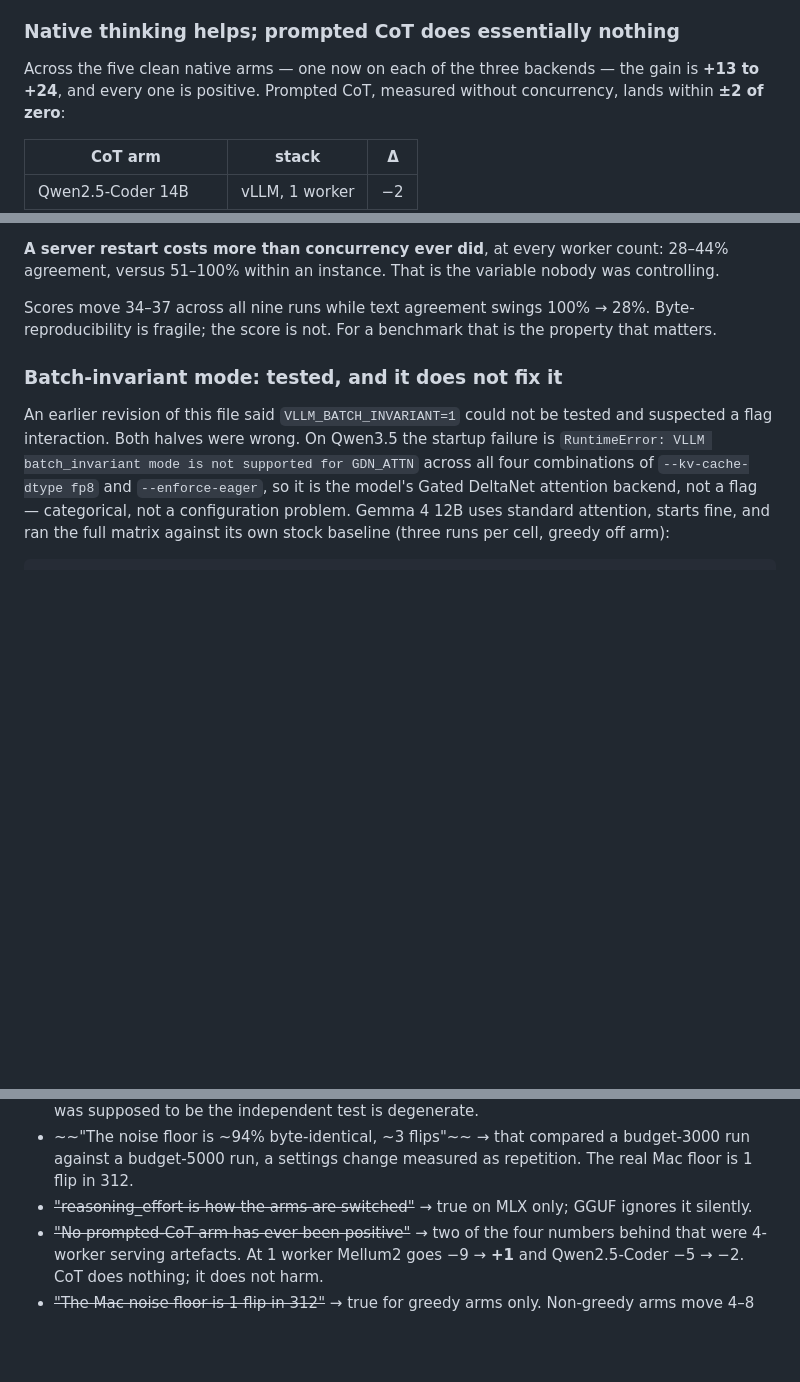
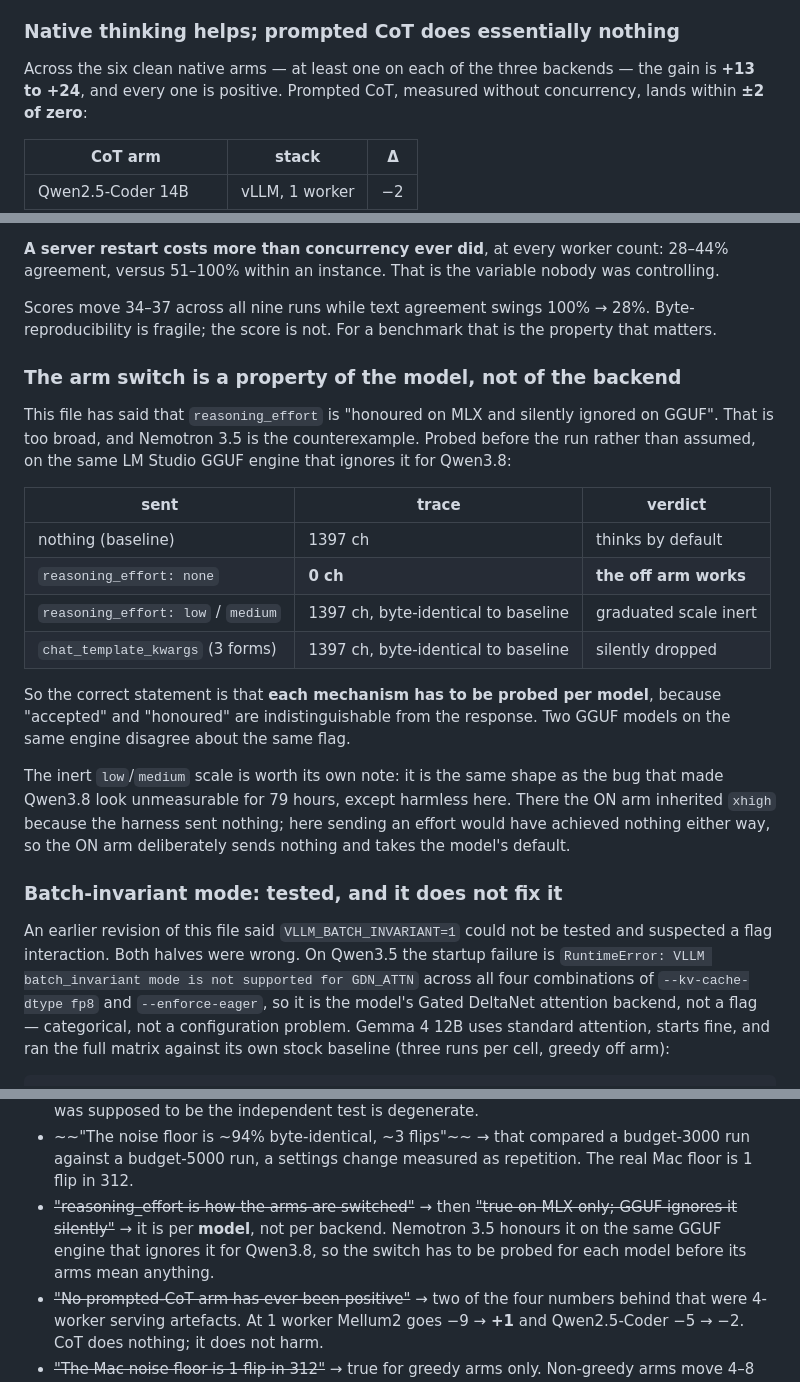
Before and after one commit to prafiles/local-ai-benchmarks, a Markdown page: HARD_TIER.md, 3 parts joined by grey strips. Drawn GitHub-style; blank space fills up the shorter version.

```diff
--- a/HARD_TIER.md
+++ b/HARD_TIER.md
@@ -211,8 +211,8 @@ directions away from zero.
 
 ### Native thinking helps; prompted CoT does essentially nothing
 
-Across the five clean native arms — one now on each of the three backends — the
-gain is **+13 to +24**, and every one is positive. Prompted CoT, measured
+Across the six clean native arms — at least one on each of the three backends —
+the gain is **+13 to +24**, and every one is positive. Prompted CoT, measured
 without concurrency, lands within **±2 of zero**:
 
 | CoT arm | stack | Δ |
@@ -505,6 +507,30 @@ Scores move 34–37 across all nine runs while text agreement swings 100% → 28
 Byte-reproducibility is fragile; the score is not. For a benchmark that is the
 property that matters.
 
+### The arm switch is a property of the model, not of the backend
+
+This file has said that `reasoning_effort` is "honoured on MLX and silently
+ignored on GGUF". That is too broad, and Nemotron 3.5 is the counterexample.
+Probed before the run rather than assumed, on the same LM Studio GGUF engine
+that ignores it for Qwen3.8:
+
+| sent | trace | verdict |
+|---|---|---|
+| nothing (baseline) | 1397 ch | thinks by default |
+| `reasoning_effort: none` | **0 ch** | **the off arm works** |
+| `reasoning_effort: low` / `medium` | 1397 ch, byte-identical to baseline | graduated scale inert |
+| `chat_template_kwargs` (3 forms) | 1397 ch, byte-identical to baseline | silently dropped |
+
+So the correct statement is that **each mechanism has to be probed per model**,
+because "accepted" and "honoured" are indistinguishable from the response. Two
+GGUF models on the same engine disagree about the same flag.
+
+The inert `low`/`medium` scale is worth its own note: it is the same shape as the
+bug that made Qwen3.8 look unmeasurable for 79 hours, except harmless here. There
+the ON arm inherited `xhigh` because the harness sent nothing; here sending an
+effort would have achieved nothing either way, so the ON arm deliberately sends
+nothing and takes the model's default.
+
 ### Batch-invariant mode: tested, and it does not fix it
 
 An earlier revision of this file said `VLLM_BATCH_INVARIANT=1` could not be
@@ -574,8 +600,10 @@ Claims this file or its commits previously made, and what replaced them:
 - ~~"The noise floor is ~94% byte-identical, ~3 flips"~~ → that compared a
   budget-3000 run against a budget-5000 run, a settings change measured as
   repetition. The real Mac floor is 1 flip in 312.
-- ~~"reasoning_effort is how the arms are switched"~~ → true on MLX only; GGUF
-  ignores it silently.
+- ~~"reasoning_effort is how the arms are switched"~~ → then ~~"true on MLX
+  only; GGUF ignores it silently"~~ → it is per **model**, not per backend.
+  Nemotron 3.5 honours it on the same GGUF engine that ignores it for Qwen3.8,
+  so the switch has to be probed for each model before its arms mean anything.
 - ~~"No prompted-CoT arm has ever been positive"~~ → two of the four numbers
   behind that were 4-worker serving artefacts. At 1 worker Mellum2 goes −9 →
   **+1** and Qwen2.5-Coder −5 → −2. CoT does nothing; it does not harm.
```
Also changed, not shown: other parts of HARD_TIER.md (+3 -1 lines), README.md (+16 -7 lines), RESULTS.md (+35 -1 lines).
